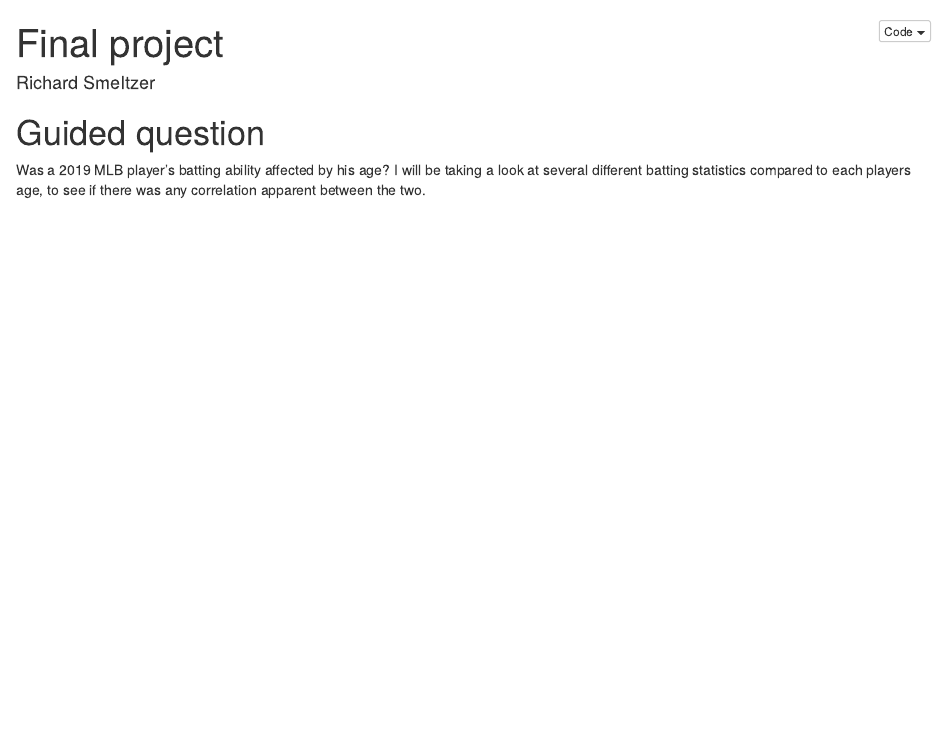
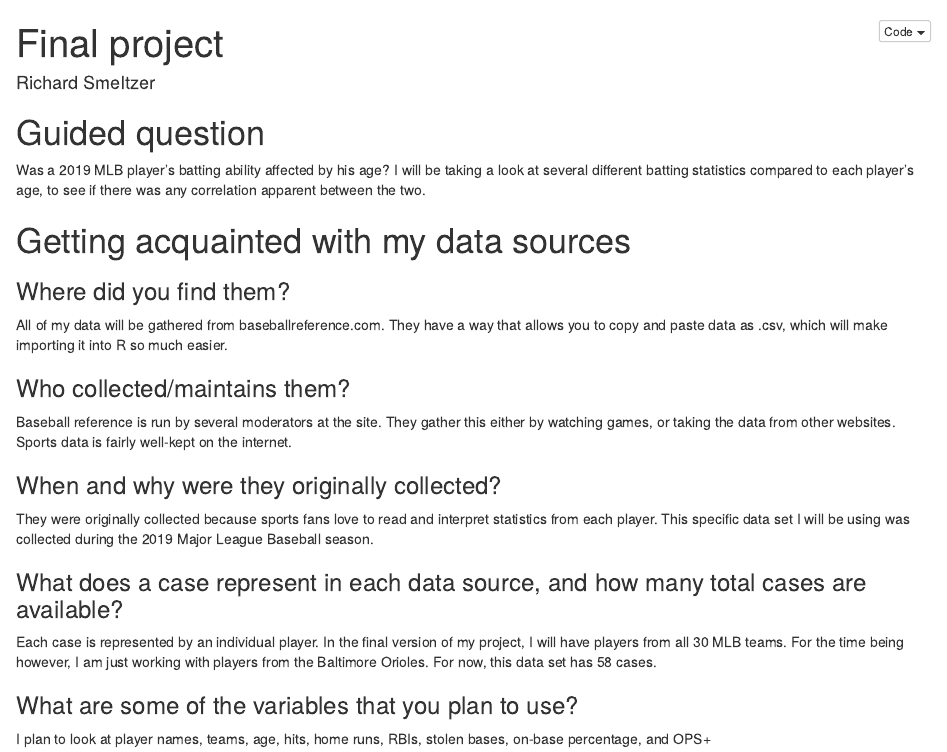
Before and after one commit to RSmeltzer/Final-project, an R Markdown document (Final Project.Rmd): the page in a window 1100 px wide, from its top. The pictures show the output file Final Project.nb.html that the author committed with the source, opened offline.

Commit message:
Becoming acquainted with data

```diff
--- a/Final Project.Rmd
+++ b/Final Project.Rmd
@@ -5,4 +5,21 @@ output: html_notebook
 ---
 
 # Guided question
-Was a 2019 MLB player's batting ability affected by his age? I will be taking a look at several different batting statistics compared to each players age, to see if there was any correlation apparent between the two.
+Was a 2019 MLB player's batting ability affected by his age? I will be taking a look at several different batting statistics compared to each player's age, to see if there was any correlation apparent between the two.
+
+# Getting acquainted with my data sources
+
+### Where did you find them?
+All of my data will be gathered from baseballreference.com. They have a way that allows you to copy and paste data as .csv, which will make importing it into R so much easier.
+
+### Who collected/maintains them?
+Baseball reference is run by several moderators at the site. They gather this either by watching games, or taking the data from other websites. Sports data is fairly well-kept on the internet.
+
+### When and why were they originally collected?
+They were originally collected because sports fans love to read and interpret statistics from each player. This specific data set I will be using was collected during the 2019 Major League Baseball season.
+
+### What does a case represent in each data source, and how many total cases are available?
+Each case is represented by an individual player. In the final version of my project, I will have players from all 30 MLB teams. For the time being however, I am just working with players from the Baltimore Orioles. For now, this data set has 58 cases.
+
+### What are some of the variables that you plan to use?
+I plan to look at player names, teams, age, hits, home runs, RBIs, stolen bases, on-base percentage, and OPS+
```
Also changed, not shown: Final Project.nb.html.
